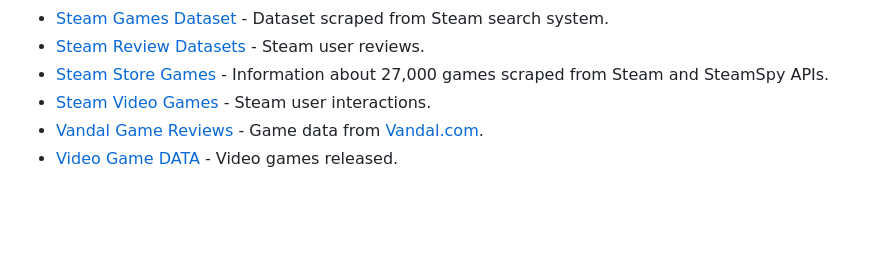
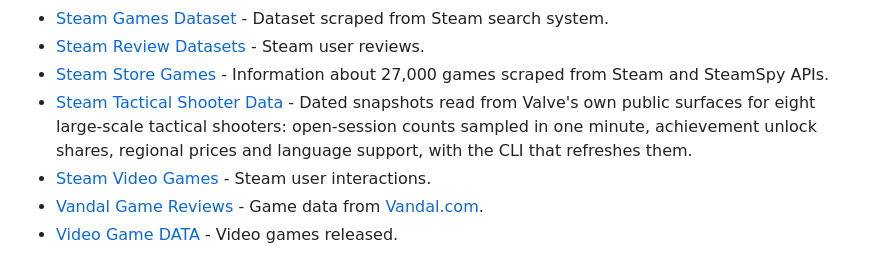
Before and after one commit to leomaurodesenv/game-datasets, a Markdown page: README.md, the part around the change. GitHub-like rendering; blank space fills up the shorter version.

Commit message:
Add Steam Tactical Shooter Data to the dataset list

```diff
--- a/README.md
+++ b/README.md
@@ -228,6 +228,7 @@ ______________________________________________________________________
 - [Steam Games Dataset](https://www.kaggle.com/datasets/nikatomashvili/steam-games-dataset) - Dataset scraped from Steam search system.
 - [Steam Review Datasets](https://github.com/mulhod/steam_reviews) - Steam user reviews.
 - [Steam Store Games](https://www.kaggle.com/datasets/nikdavis/steam-store-games) - Information about 27,000 games scraped from Steam and SteamSpy APIs.
+- [Steam Tactical Shooter Data](https://github.com/Poki312/steam-tactical-shooter-data) - Dated snapshots read from Valve's own public surfaces for eight large-scale tactical shooters: open-session counts sampled in one minute, achievement unlock shares, regional prices and language support, with the CLI that refreshes them.
 - [Steam Video Games](https://www.kaggle.com/datasets/tamber/steam-video-games) - Steam user interactions.
 - [Vandal Game Reviews](https://www.kaggle.com/floval/12-000-video-game-reviews-from-vandal) - Game data from [Vandal.com](https://vandal.elespanol.com/).
 - [Video Game DATA](https://www.kaggle.com/juttugarakesh/video-game-data) - Video games released.
```
